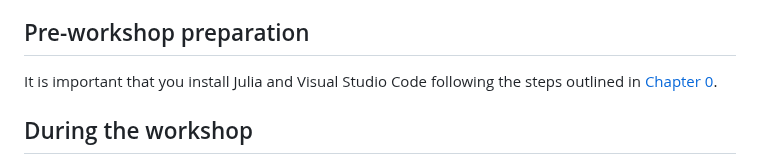
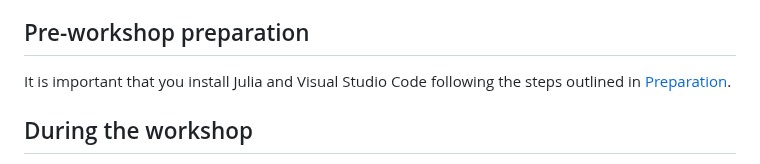
Before and after one commit to formal-methods-mpi/Workshop.jl, a Markdown page: docs/src/index.md, the part around the change. Rendered like a GitHub page.

Commit message:
fix broken link

```diff
--- a/docs/src/index.md
+++ b/docs/src/index.md
@@ -23,7 +23,7 @@ To ensure a smooth learning experience, we have divided the workshop into three
 
 ## Pre-workshop preparation
 
-It is important that you install Julia and Visual Studio Code following the steps outlined in [Chapter 0](0_preparation/preparation).
+It is important that you install Julia and Visual Studio Code following the steps outlined in [Preparation](@ref).
 
 ## During the workshop
 
```
